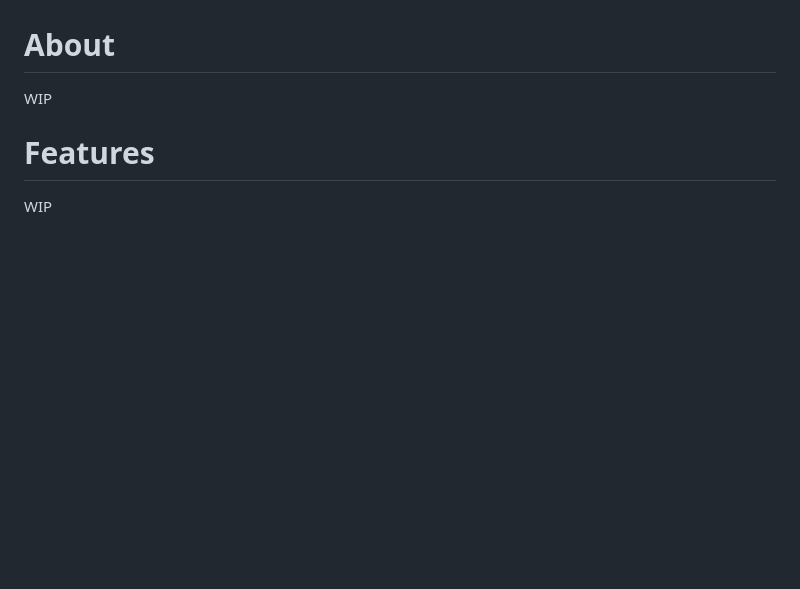
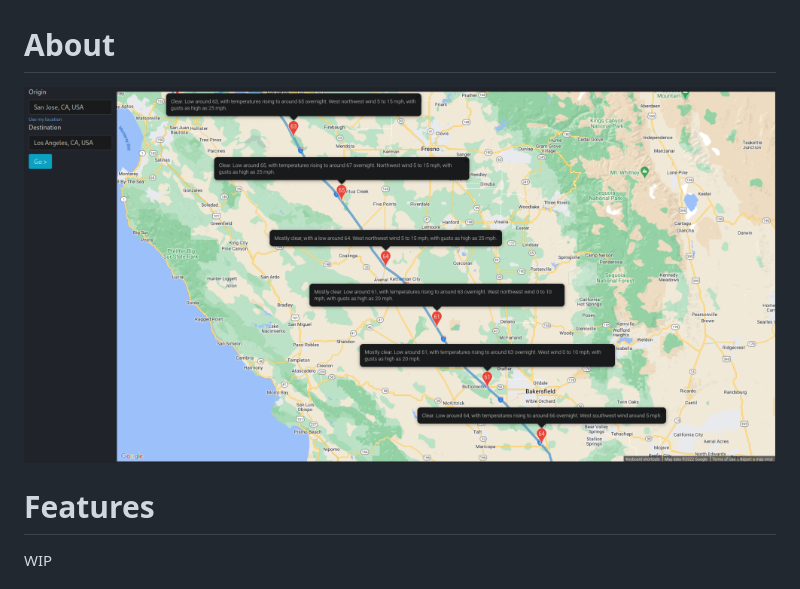
Before and after one commit to mruiz42/uclimate, a Markdown page: README.md, the part around the change. Drawn GitHub-style; pictures changed too: images/SampleImage.png (added); blank space fills up the shorter version.

Commit message:
added sample image to readme

```diff
--- a/README.md
+++ b/README.md
@@ -4,7 +4,7 @@ A way to check for safety hazards and severe weather conditions you may encounte
 
 # About
 
-WIP
+![Sample Image](./images/SampleImage.png)
 
 # Features
 
```
